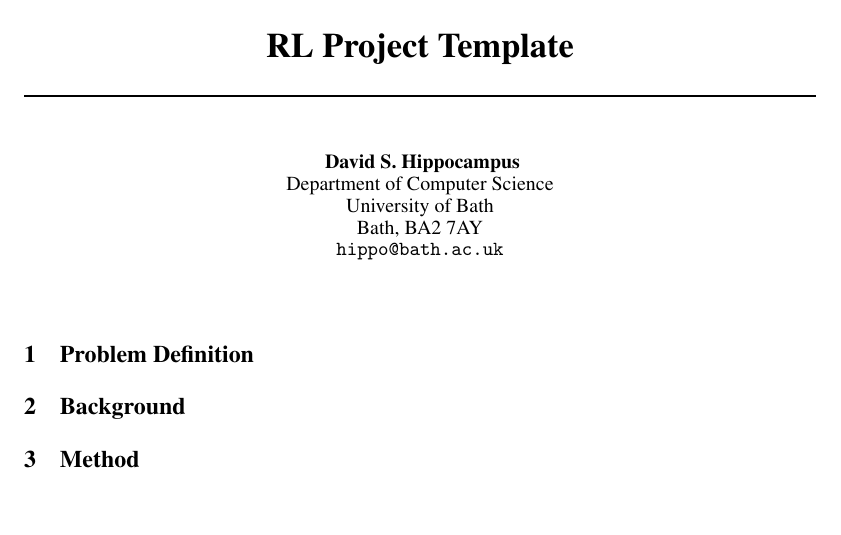
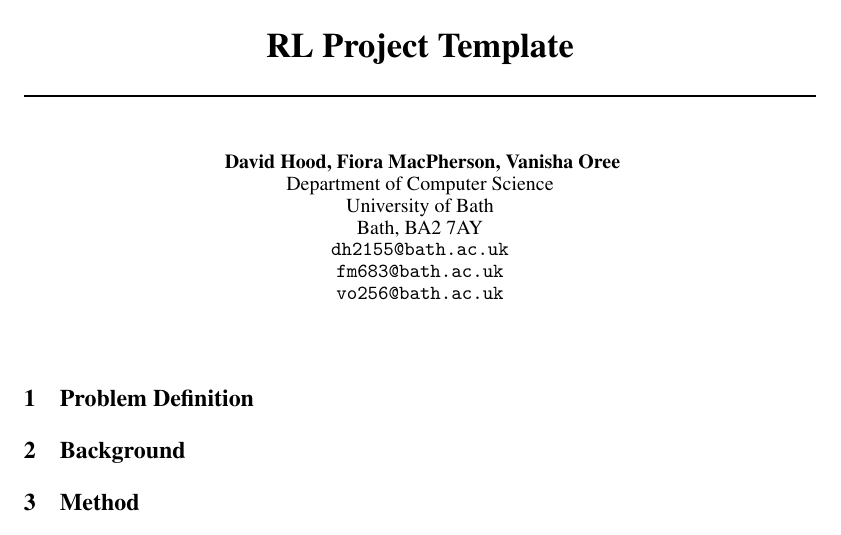
Before and after one commit to dhodod/BathRLProject2025, a LaTeX document (report/rl_project_template.tex): part of page 1 of 2, cut so that both start at the same text, the shorter picture padded with empty space. Compiled offline with pdfLaTeX.

Commit message:
Test Overleaf integration

```diff
--- a/report/rl_project_template.tex
+++ b/report/rl_project_template.tex
@@ -37,12 +37,14 @@
 % author name.
 
 \author{
-  David S.~Hippocampus
+  David Hood, Fiora MacPherson, Vanisha Oree
   \\
   Department of Computer Science\\
   University of Bath\\
   Bath, BA2 7AY \\
-  \texttt{hippo@bath.ac.uk} \\
+  \texttt{dh2155@bath.ac.uk} \\
+  \texttt{fm683@bath.ac.uk} \\
+  \texttt{vo256@bath.ac.uk} \\
   %% examples of more authors
   %% \And
   %% Coauthor \\
```
